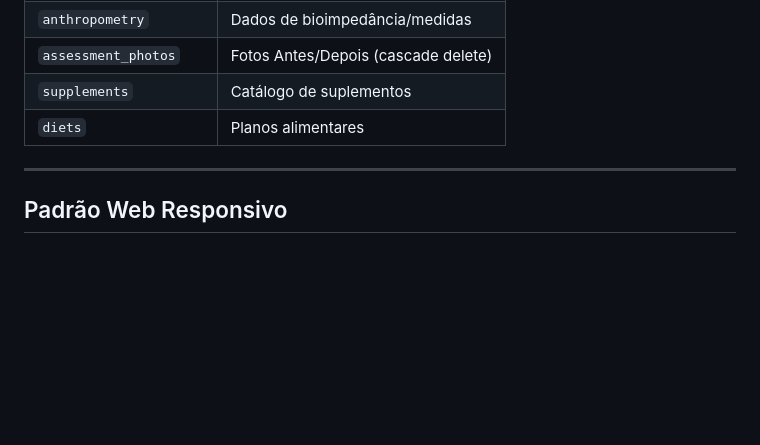
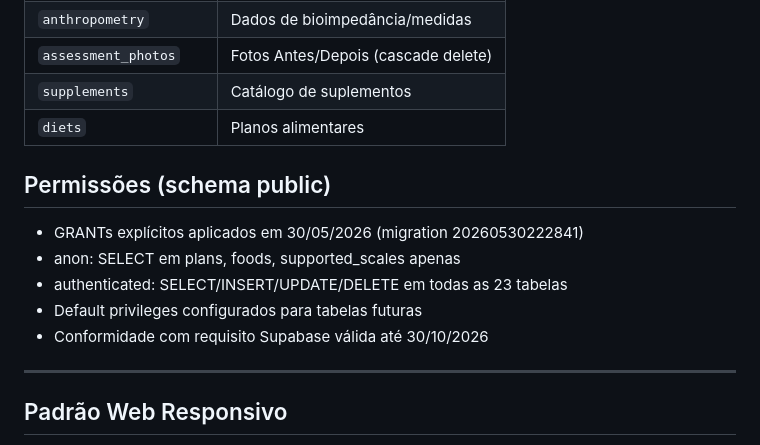
Before and after one commit to alzejones/vortex-primus-app, a Markdown page: CLAUDE.md, the part around the change. Drawn GitHub-style; blank space fills up the shorter version.

Commit message:
docs: registra configuração de permissões schema public no CLAUDE.md

```diff
--- a/CLAUDE.md
+++ b/CLAUDE.md
@@ -72,6 +72,13 @@ supabase/              # Migrations e Edge Functions
 | `supplements` | Catálogo de suplementos |
 | `diets` | Planos alimentares |
 
+## Permissões (schema public)
+- GRANTs explícitos aplicados em 30/05/2026 (migration 20260530222841)
+- anon: SELECT em plans, foods, supported_scales apenas
+- authenticated: SELECT/INSERT/UPDATE/DELETE em todas as 23 tabelas
+- Default privileges configurados para tabelas futuras
+- Conformidade com requisito Supabase válida até 30/10/2026
+
 ---
 
 ## Padrão Web Responsivo
```
